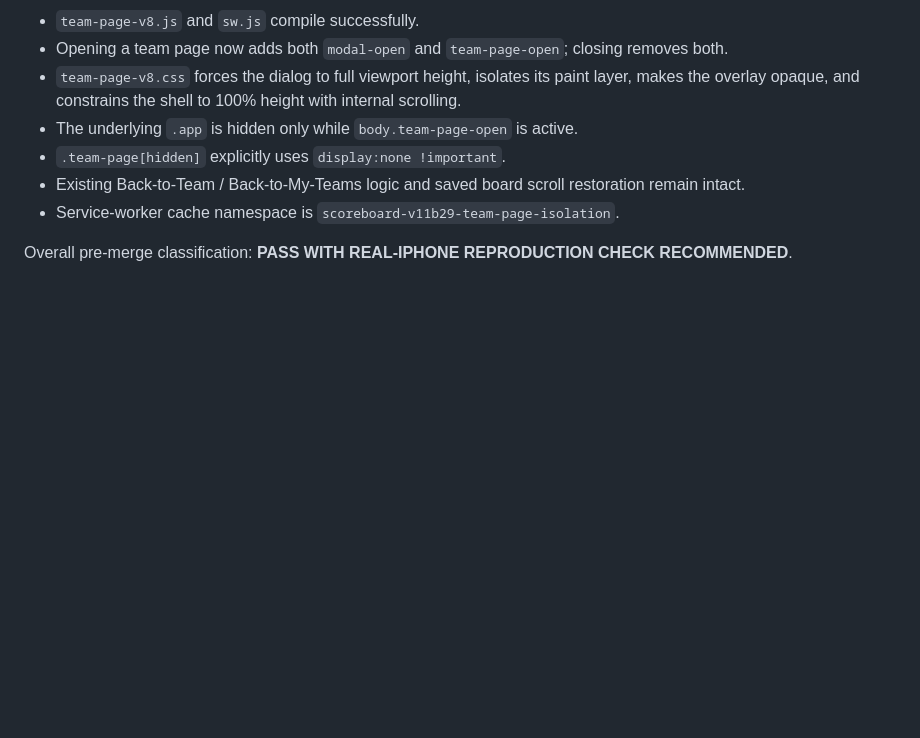
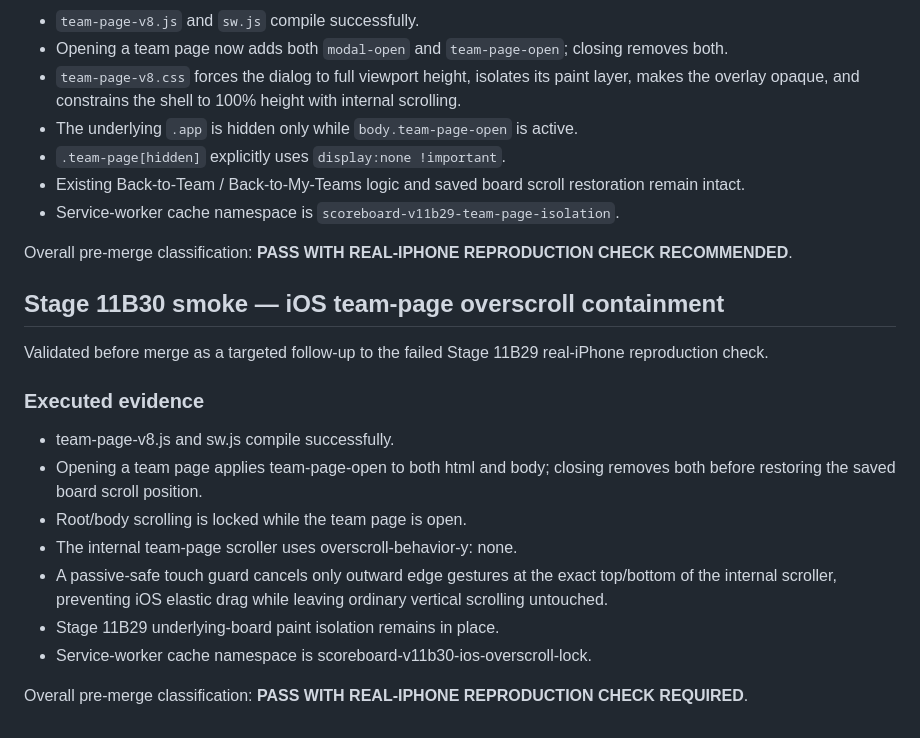
Before and after one commit to phshbone/bills-scoreboard-, a Markdown page: SMOKE-TEST.md, the part around the change. Drawn GitHub-style; blank space fills up the shorter version.

Commit message:
Stage 11B30: document overscroll smoke

```diff
--- a/SMOKE-TEST.md
+++ b/SMOKE-TEST.md
@@ -471,3 +471,18 @@ Validated before merge as a shared-shell regression repair.
 - Service-worker cache namespace is `scoreboard-v11b29-team-page-isolation`.
 
 Overall pre-merge classification: **PASS WITH REAL-IPHONE REPRODUCTION CHECK RECOMMENDED**.
+
+
+## Stage 11B30 smoke — iOS team-page overscroll containment
+Validated before merge as a targeted follow-up to the failed Stage 11B29 real-iPhone reproduction check.
+
+### Executed evidence
+- team-page-v8.js and sw.js compile successfully.
+- Opening a team page applies team-page-open to both html and body; closing removes both before restoring the saved board scroll position.
+- Root/body scrolling is locked while the team page is open.
+- The internal team-page scroller uses overscroll-behavior-y: none.
+- A passive-safe touch guard cancels only outward edge gestures at the exact top/bottom of the internal scroller, preventing iOS elastic drag while leaving ordinary vertical scrolling untouched.
+- Stage 11B29 underlying-board paint isolation remains in place.
+- Service-worker cache namespace is scoreboard-v11b30-ios-overscroll-lock.
+
+Overall pre-merge classification: **PASS WITH REAL-IPHONE REPRODUCTION CHECK REQUIRED**.
```
